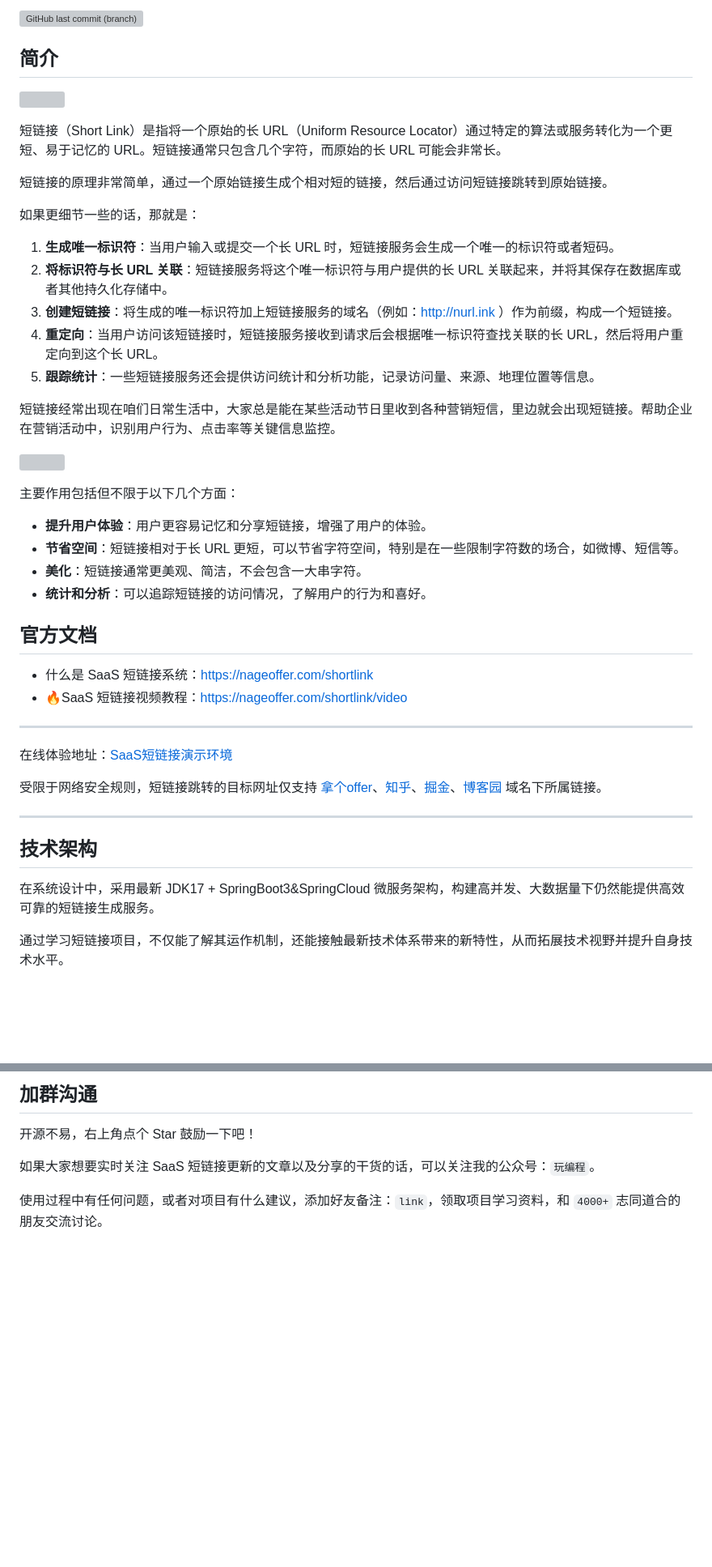
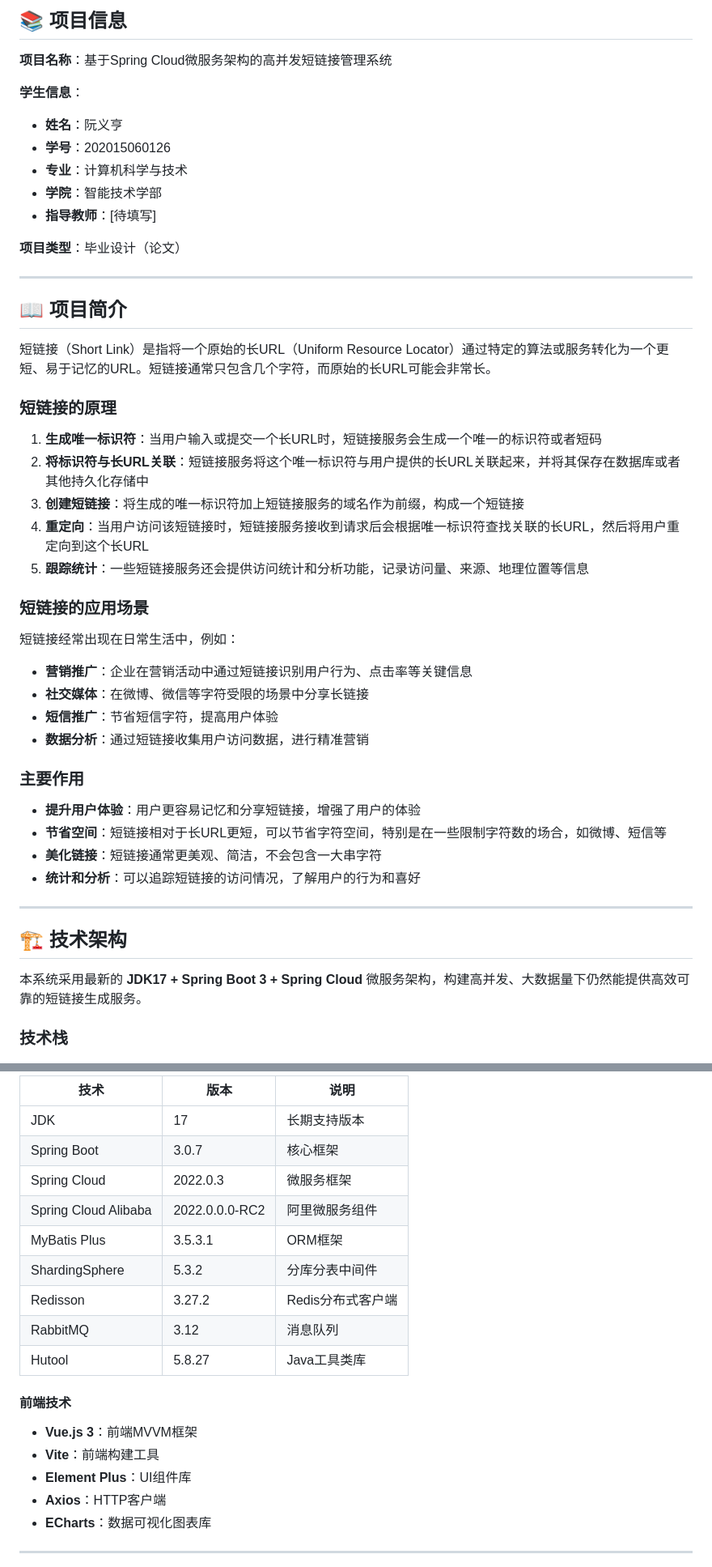
Before and after one commit to coltryh/bisheshort, a Markdown page: README.md, 2 parts joined by grey strips. Shown at 81% size. Drawn GitHub-style; blank space fills up the shorter version; grey boxes are pictures that could not be loaded.

```diff
--- a/README.md
+++ b/README.md
@@ -7,50 +2,51 @@
 
-![GitHub last commit (branch)](https://img.shields.io/github/last-commit/opengoofy/hippo4j/develop?color=orange)
+## 📚 项目信息
 
-## 简介
+**项目名称**：基于Spring Cloud微服务架构的高并发短链接管理系统
 
-![](https://oss.open8gu.com/image-20231115133642504.png)
+**学生信息**：
+- **姓名**：阮义亨
+- **学号**：202015060126
+- **专业**：计算机科学与技术
+- **学院**：智能技术学部
+- **指导教师**：[待填写]
 
-短链接（Short Link）是指将一个原始的长 URL（Uniform Resource Locator）通过特定的算法或服务转化为一个更短、易于记忆的
-URL。短链接通常只包含几个字符，而原始的长 URL 可能会非常长。
-
-短链接的原理非常简单，通过一个原始链接生成个相对短的链接，然后通过访问短链接跳转到原始链接。
-
-如果更细节一些的话，那就是：
-
-1. **生成唯一标识符**：当用户输入或提交一个长 URL 时，短链接服务会生成一个唯一的标识符或者短码。
-2. **将标识符与长 URL 关联**：短链接服务将这个唯一标识符与用户提供的长 URL 关联起来，并将其保存在数据库或者其他持久化存储中。
-3. **创建短链接**：将生成的唯一标识符加上短链接服务的域名（例如：http://nurl.ink ）作为前缀，构成一个短链接。
-4. **重定向**：当用户访问该短链接时，短链接服务接收到请求后会根据唯一标识符查找关联的长 URL，然后将用户重定向到这个长 URL。
-5. **跟踪统计**：一些短链接服务还会提供访问统计和分析功能，记录访问量、来源、地理位置等信息。
-
-短链接经常出现在咱们日常生活中，大家总是能在某些活动节日里收到各种营销短信，里边就会出现短链接。帮助企业在营销活动中，识别用户行为、点击率等关键信息监控。
-
-![](https://oss.open8gu.com/IMG_9858-20231126.jpg)
-
-主要作用包括但不限于以下几个方面：
-
-- **提升用户体验**：用户更容易记忆和分享短链接，增强了用户的体验。
-- **节省空间**：短链接相对于长 URL 更短，可以节省字符空间，特别是在一些限制字符数的场合，如微博、短信等。
-- **美化**：短链接通常更美观、简洁，不会包含一大串字符。
-- **统计和分析**：可以追踪短链接的访问情况，了解用户的行为和喜好。
-
-## 官方文档
-
-- 什么是 SaaS 短链接系统：[https://nageoffer.com/shortlink](https://nageoffer.com/shortlink)
-- 🔥SaaS 短链接视频教程：[https://nageoffer.com/shortlink/video](https://nageoffer.com/shortlink/video)
+**项目类型**：毕业设计（论文）
 
 ---
 
-在线体验地址：[SaaS短链接演示环境](http://shortlink.nageoffer.com)
+## 📖 项目简介
 
-受限于网络安全规则，短链接跳转的目标网址仅支持 [拿个offer](https://nageoffer.com)、[知乎](https://zhihu.com)、[掘金](https://juejin.cn)、[博客园](https://cnblogs.com) 域名下所属链接。
+短链接（Short Link）是指将一个原始的长URL（Uniform Resource Locator）通过特定的算法或服务转化为一个更短、易于记忆的URL。短链接通常只包含几个字符，而原始的长URL可能会非常长。
+
+### 短链接的原理
+
+1. **生成唯一标识符**：当用户输入或提交一个长URL时，短链接服务会生成一个唯一的标识符或者短码
+2. **将标识符与长URL关联**：短链接服务将这个唯一标识符与用户提供的长URL关联起来，并将其保存在数据库或者其他持久化存储中
+3. **创建短链接**：将生成的唯一标识符加上短链接服务的域名作为前缀，构成一个短链接
+4. **重定向**：当用户访问该短链接时，短链接服务接收到请求后会根据唯一标识符查找关联的长URL，然后将用户重定向到这个长URL
+5. **跟踪统计**：一些短链接服务还会提供访问统计和分析功能，记录访问量、来源、地理位置等信息
+
+### 短链接的应用场景
+
+短链接经常出现在日常生活中，例如：
+- **营销推广**：企业在营销活动中通过短链接识别用户行为、点击率等关键信息
+- **社交媒体**：在微博、微信等字符受限的场景中分享长链接
+- **短信推广**：节省短信字符，提高用户体验
+- **数据分析**：通过短链接收集用户访问数据，进行精准营销
+
+### 主要作用
+
+- **提升用户体验**：用户更容易记忆和分享短链接，增强了用户的体验
+- **节省空间**：短链接相对于长URL更短，可以节省字符空间，特别是在一些限制字符数的场合，如微博、短信等
+- **美化链接**：短链接通常更美观、简洁，不会包含一大串字符
+- **统计和分析**：可以追踪短链接的访问情况，了解用户的行为和喜好
 
 ---
 
-## 技术架构
+## 🏗️ 技术架构
 
-在系统设计中，采用最新 JDK17 + SpringBoot3&SpringCloud 微服务架构，构建高并发、大数据量下仍然能提供高效可靠的短链接生成服务。
+本系统采用最新的 **JDK17 + Spring Boot 3 + Spring Cloud** 微服务架构，构建高并发、大数据量下仍然能提供高效可靠的短链接生成服务。
 
-通过学习短链接项目，不仅能了解其运作机制，还能接触最新技术体系带来的新特性，从而拓展技术视野并提升自身技术水平。
+### 技术栈
 
@@ -58,9 +54,23 @@ URL。短链接通常只包含几个字符，而原始的长 URL 可能会非常
 
-## 加群沟通
+| 技术 | 版本 | 说明 |
+|------|------|------|
+| JDK | 17 | 长期支持版本 |
+| Spring Boot | 3.0.7 | 核心框架 |
+| Spring Cloud | 2022.0.3 | 微服务框架 |
+| Spring Cloud Alibaba | 2022.0.0.0-RC2 | 阿里微服务组件 |
+| MyBatis Plus | 3.5.3.1 | ORM框架 |
+| ShardingSphere | 5.3.2 | 分库分表中间件 |
+| Redisson | 3.27.2 | Redis分布式客户端 |
+| RabbitMQ | 3.12 | 消息队列 |
+| Hutool | 5.8.27 | Java工具类库 |
 
-开源不易，右上角点个 Star 鼓励一下吧！
+#### 前端技术
 
-如果大家想要实时关注 SaaS 短链接更新的文章以及分享的干货的话，可以关注我的公众号：`玩编程`。
+- **Vue.js 3**：前端MVVM框架
+- **Vite**：前端构建工具
+- **Element Plus**：UI组件库
+- **Axios**：HTTP客户端
+- **ECharts**：数据可视化图表库
 
-使用过程中有任何问题，或者对项目有什么建议，添加好友备注：`link`，领取项目学习资料，和 `4000+` 志同道合的朋友交流讨论。
+---
 
```
Also changed, not shown: other parts of README.md (+220 -26 lines).
